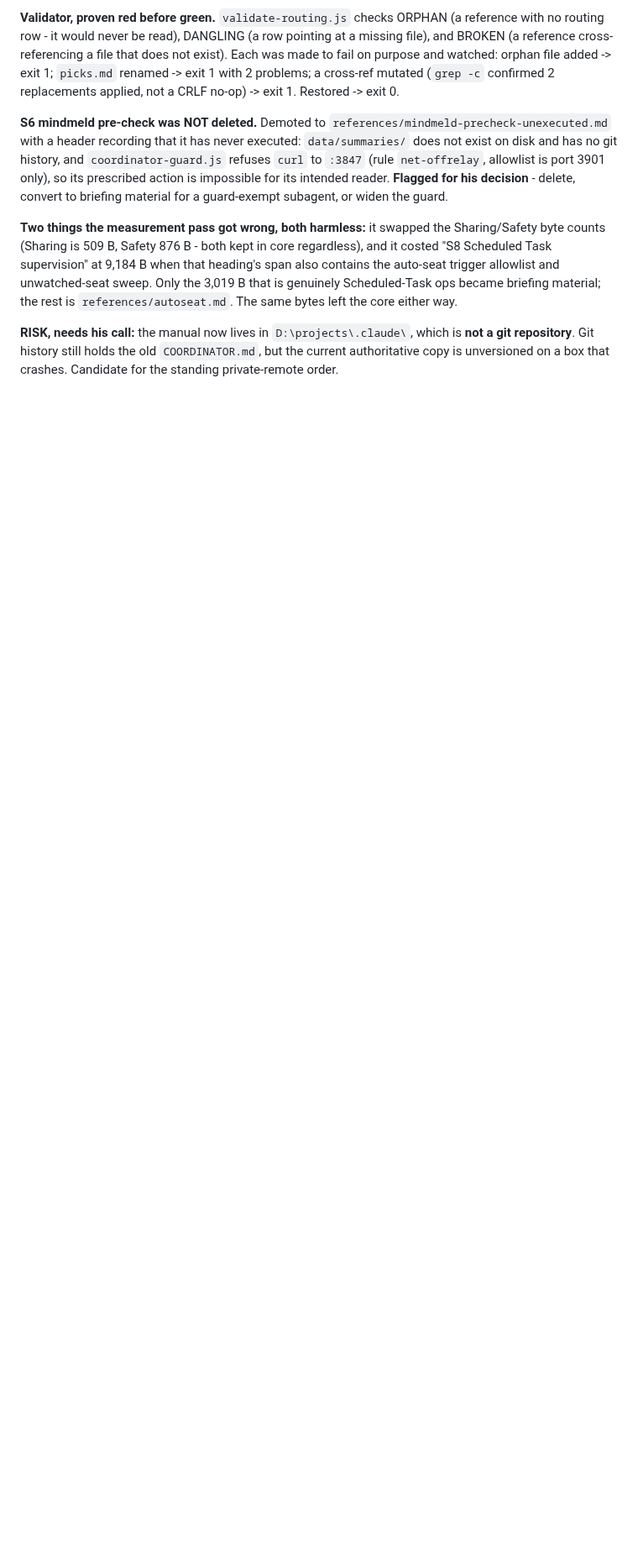
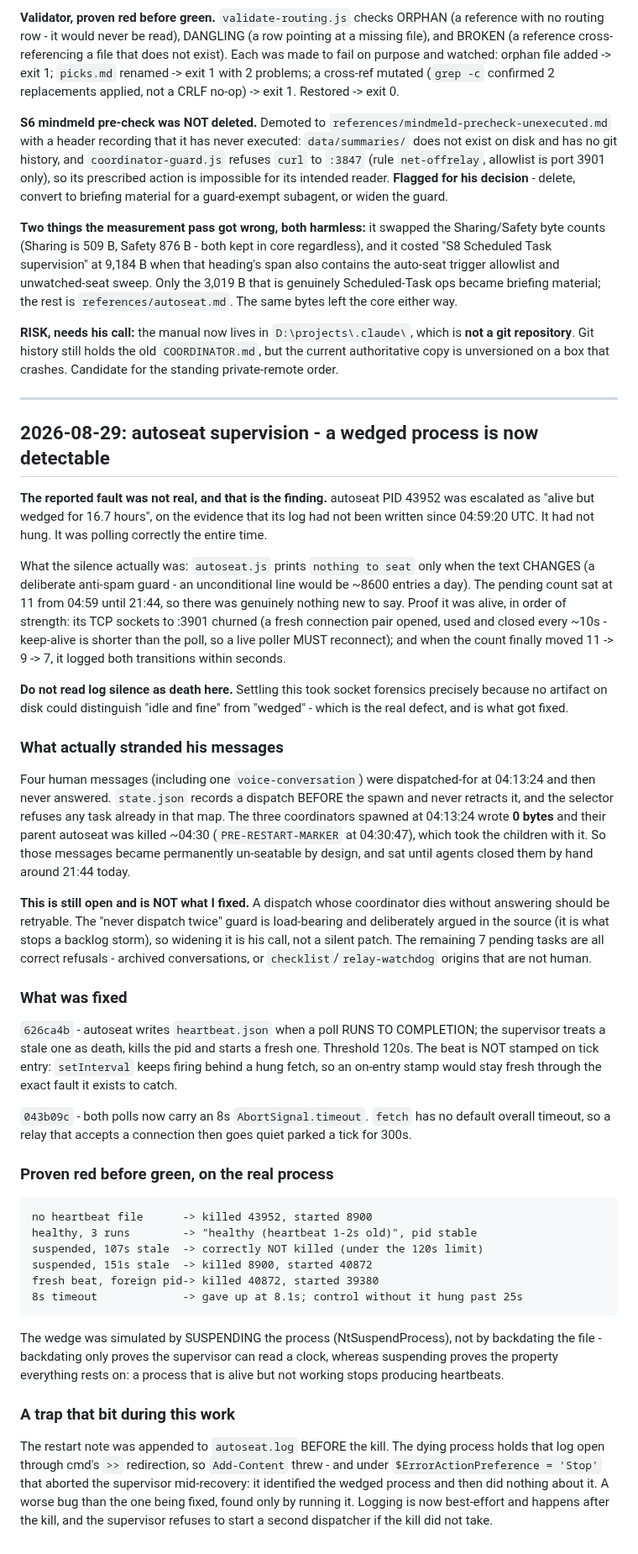
Before and after one commit to redaphid/relay-queue, a Markdown page: HANDOFF-RESUME-NOTES.md, the part around the change. Shown at 84% size. Drawn GitHub-style; blank space fills up the shorter version.

Commit message:
Record the autoseat supervision pass, and correct the diagnosis
The 16.7-hour "wedge" was not one - the process was polling correctly and the
silence was the log-on-change guard. Writing that down matters more than the
fix: the next person to see a quiet autoseat.log will otherwise repeat the
same escalation, and the thing that actually stranded his messages (a dispatch
recorded before a spawn that then died, with no retraction) is still open and
needs his call rather than a silent patch.

Co-Authored-By: Claude Opus 5 (1M context) <noreply@anthropic.com>

```diff
--- a/HANDOFF-RESUME-NOTES.md
+++ b/HANDOFF-RESUME-NOTES.md
@@ -183,3 +183,78 @@ either way.
 which is **not a git repository**. Git history still holds the old
 `COORDINATOR.md`, but the current authoritative copy is unversioned on a box
 that crashes. Candidate for the standing private-remote order.
+
+---
+
+## 2026-08-29: autoseat supervision - a wedged process is now detectable
+
+**The reported fault was not real, and that is the finding.** autoseat PID
+43952 was escalated as "alive but wedged for 16.7 hours", on the evidence that
+its log had not been written since 04:59:20 UTC. It had not hung. It was
+polling correctly the entire time.
+
+What the silence actually was: `autoseat.js` prints `nothing to seat` only when
+the text CHANGES (a deliberate anti-spam guard - an unconditional line would be
+~8600 entries a day). The pending count sat at 11 from 04:59 until 21:44, so
+there was genuinely nothing new to say. Proof it was alive, in order of
+strength: its TCP sockets to :3901 churned (a fresh connection pair opened, used
+and closed every ~10s - keep-alive is shorter than the poll, so a live poller
+MUST reconnect); and when the count finally moved 11 -> 9 -> 7, it logged both
+transitions within seconds.
+
+**Do not read log silence as death here.** Settling this took socket forensics
+precisely because no artifact on disk could distinguish "idle and fine" from
+"wedged" - which is the real defect, and is what got fixed.
+
+### What actually stranded his messages
+
+Four human messages (including one `voice-conversation`) were dispatched-for at
+04:13:24 and then never answered. `state.json` records a dispatch BEFORE the
+spawn and never retracts it, and the selector refuses any task already in that
+map. The three coordinators spawned at 04:13:24 wrote **0 bytes** and their
+parent autoseat was killed ~04:30 (`PRE-RESTART-MARKER` at 04:30:47), which
+took the children with it. So those messages became permanently un-seatable by
+design, and sat until agents closed them by hand around 21:44 today.
+
+**This is still open and is NOT what I fixed.** A dispatch whose coordinator
+dies without answering should be retryable. The "never dispatch twice" guard is
+load-bearing and deliberately argued in the source (it is what stops a
+backlog storm), so widening it is his call, not a silent patch. The remaining 7
+pending tasks are all correct refusals - archived conversations, or
+`checklist`/`relay-watchdog` origins that are not human.
+
+### What was fixed
+
+`626ca4b` - autoseat writes `heartbeat.json` when a poll RUNS TO COMPLETION;
+the supervisor treats a stale one as death, kills the pid and starts a fresh
+one. Threshold 120s. The beat is NOT stamped on tick entry: `setInterval` keeps
+firing behind a hung fetch, so an on-entry stamp would stay fresh through the
+exact fault it exists to catch.
+
+`043b09c` - both polls now carry an 8s `AbortSignal.timeout`. `fetch` has no
+default overall timeout, so a relay that accepts a connection then goes quiet
+parked a tick for 300s.
+
+### Proven red before green, on the real process
+
+    no heartbeat file      -> killed 43952, started 8900
+    healthy, 3 runs        -> "healthy (heartbeat 1-2s old)", pid stable
+    suspended, 107s stale  -> correctly NOT killed (under the 120s limit)
+    suspended, 151s stale  -> killed 8900, started 40872
+    fresh beat, foreign pid-> killed 40872, started 39380
+    8s timeout             -> gave up at 8.1s; control without it hung past 25s
+
+The wedge was simulated by SUSPENDING the process (NtSuspendProcess), not by
+backdating the file - backdating only proves the supervisor can read a clock,
+whereas suspending proves the property everything rests on: a process that is
+alive but not working stops producing heartbeats.
+
+### A trap that bit during this work
+
+The restart note was appended to `autoseat.log` BEFORE the kill. The dying
+process holds that log open through cmd's `>>` redirection, so `Add-Content`
+threw - and under `$ErrorActionPreference = 'Stop'` that aborted the supervisor
+mid-recovery: it identified the wedged process and then did nothing about it.
+A worse bug than the one being fixed, found only by running it. Logging is now
+best-effort and happens after the kill, and the supervisor refuses to start a
+second dispatcher if the kill did not take.
```
